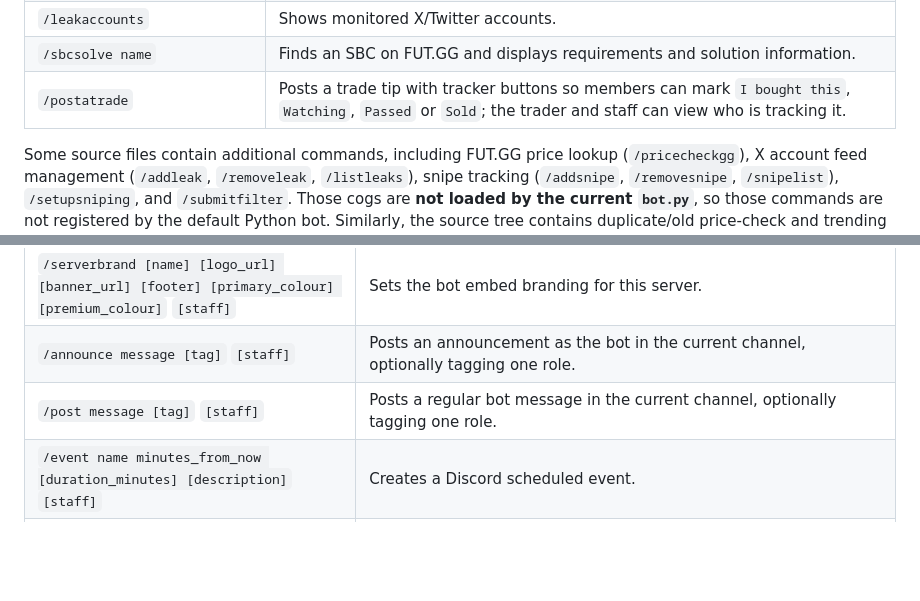
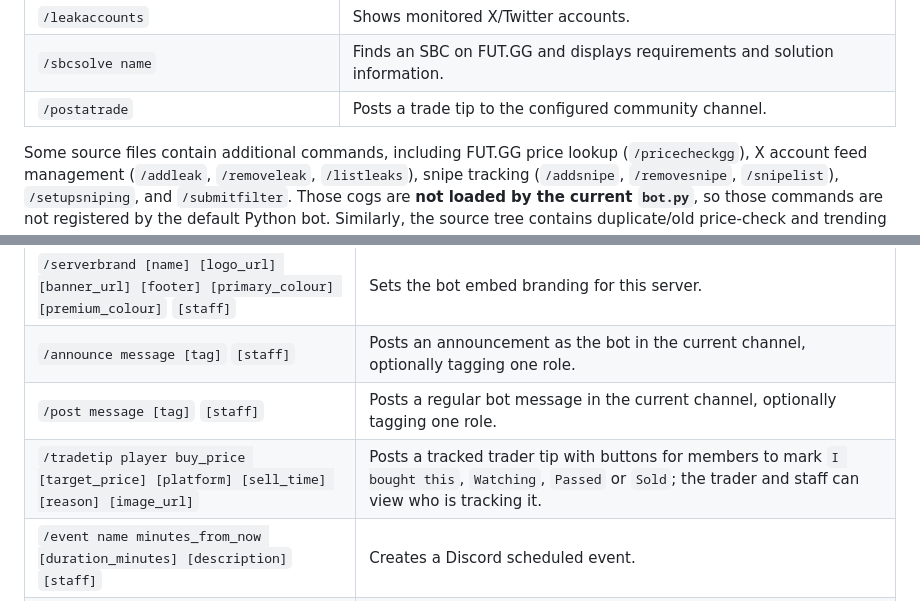
Before and after one commit to simonhayes51/fut-trader-bot, a Markdown page: README.md, 2 parts joined by grey strips. Drawn GitHub-style; blank space fills up the shorter version.

Commit message:
Move trade tip tracking to community platform: update README.md

```diff
--- a/README.md
+++ b/README.md
@@ -57,7 +57,7 @@ The main Python entry point loads these cogs: `pricecheck`, `taxcalc`, `playerco
 | `/submitleak` | Submits a leak for the community feed. |
 | `/leakaccounts` | Shows monitored X/Twitter accounts. |
 | `/sbcsolve name` | Finds an SBC on FUT.GG and displays requirements and solution information. |
-| `/postatrade` | Posts a trade tip with tracker buttons so members can mark `I bought this`, `Watching`, `Passed` or `Sold`; the trader and staff can view who is tracking it. |
+| `/postatrade` | Posts a trade tip to the configured community channel. |
 
 Some source files contain additional commands, including FUT.GG price lookup (`/pricecheckgg`), X account feed management (`/addleak`, `/removeleak`, `/listleaks`), snipe tracking (`/addsnipe`, `/removesnipe`, `/snipelist`), `/setupsniping`, and `/submitfilter`. Those cogs are **not loaded by the current `bot.py`**, so those commands are not registered by the default Python bot. Similarly, the source tree contains duplicate/old price-check and trending copies; only the cogs listed above are loaded.
 
@@ -151,6 +151,7 @@ This is an independent community management and engagement bot with an Express d
 | `/serverbrand [name] [logo_url] [banner_url] [footer] [primary_colour] [premium_colour]` `[staff]` | Sets the bot embed branding for this server. |
 | `/announce message [tag]` `[staff]` | Posts an announcement as the bot in the current channel, optionally tagging one role. |
 | `/post message [tag]` `[staff]` | Posts a regular bot message in the current channel, optionally tagging one role. |
+| `/tradetip player buy_price [target_price] [platform] [sell_time] [reason] [image_url]` | Posts a tracked trader tip with buttons for members to mark `I bought this`, `Watching`, `Passed` or `Sold`; the trader and staff can view who is tracking it. |
 | `/event name minutes_from_now [duration_minutes] [description]` `[staff]` | Creates a Discord scheduled event. |
 | `/bumpreminder set channel [minutes] [message]` `[staff]` | Schedules recurring reminders to bump the server directory listing. It posts reminders; a member still performs the directory bump. |
 | `/bumpreminder off` `[staff]` | Disables the reminder. |
```
